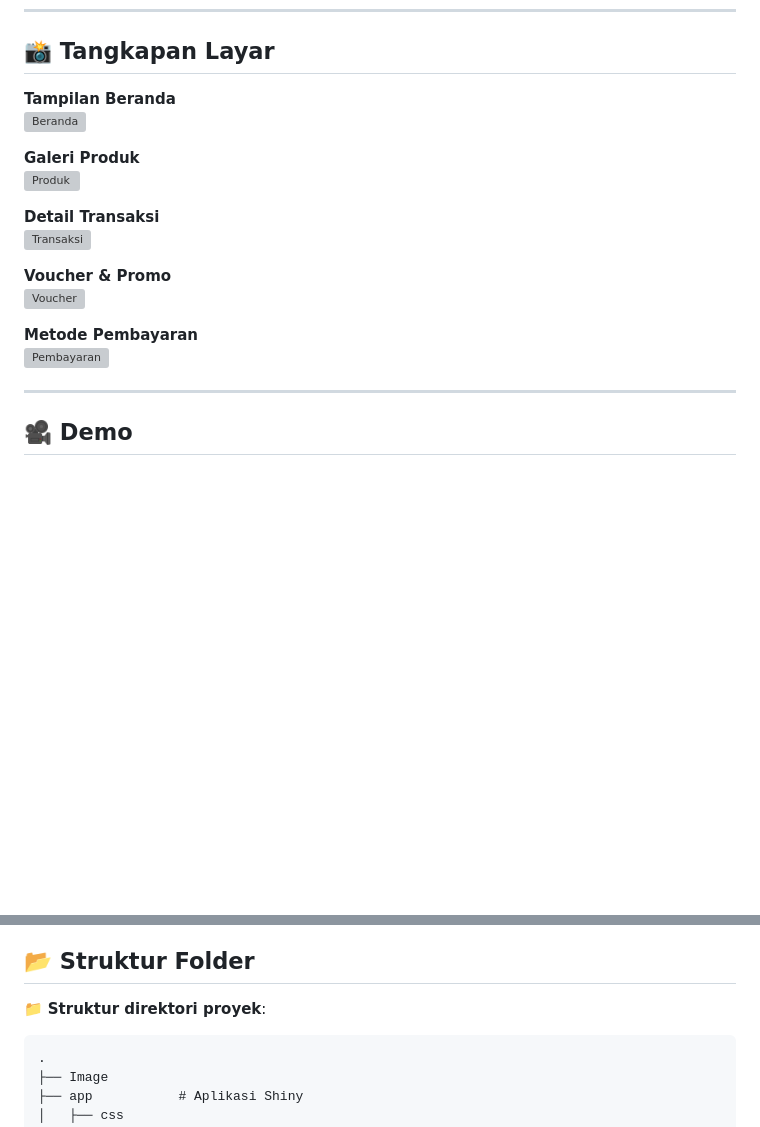
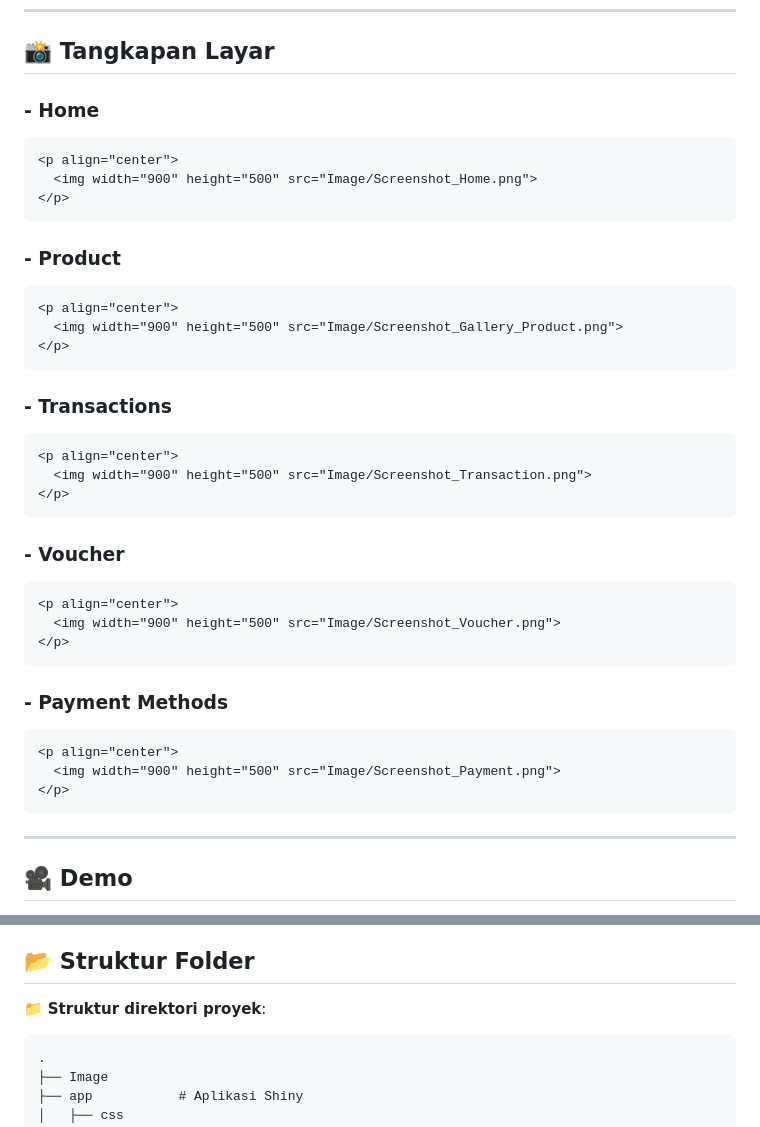
Before and after one commit to delagustiara24/ProjectMDS, a Markdown page: README.md, 2 parts joined by grey strips. Rendered like a GitHub page; blank space fills up the shorter version; grey boxes are pictures that could not be loaded.

````diff
--- a/README.md
+++ b/README.md
@@ -69,20 +69,40 @@ Dengan menggunakan **R**, **PostgreSQL**, dan **Shiny**, proyek ini menciptakan
 
 ## 📸 Tangkapan Layar
 
-**Tampilan Beranda**
-![Beranda](Image/Screenshot_Home.png)
+### - Home
+```html
+<p align="center">
+  <img width="900" height="500" src="Image/Screenshot_Home.png">
+</p>
+```
 
-**Galeri Produk**
-![Produk](Image/Screenshot_Gallery_Product.png)
+### - Product
+```html
+<p align="center">
+  <img width="900" height="500" src="Image/Screenshot_Gallery_Product.png">
+</p>
+```
 
-**Detail Transaksi**
-![Transaksi](Image/Screenshot_Transaction.png)
+### - Transactions
+```html
+<p align="center">
+  <img width="900" height="500" src="Image/Screenshot_Transaction.png">
+</p>
+```
 
-**Voucher & Promo**
-![Voucher](Image/Screenshot_Voucher.png)
+### - Voucher
+```html
+<p align="center">
+  <img width="900" height="500" src="Image/Screenshot_Voucher.png">
+</p>
+```
 
-**Metode Pembayaran**
-![Pembayaran](Image/Screenshot_Payment.png)
+### - Payment Methods
+```html
+<p align="center">
+  <img width="900" height="500" src="Image/Screenshot_Payment.png">
+</p>
+```
 
 ---
 
@@ -147,7 +167,7 @@ CREATE TABLE Product (
 
 📁 **Struktur direktori proyek**:
 
-```
+```plaintext
 .
 ├── Image
 ├── app           # Aplikasi Shiny
````
Also changed, not shown: other parts of README.md (+2 -2 lines).
